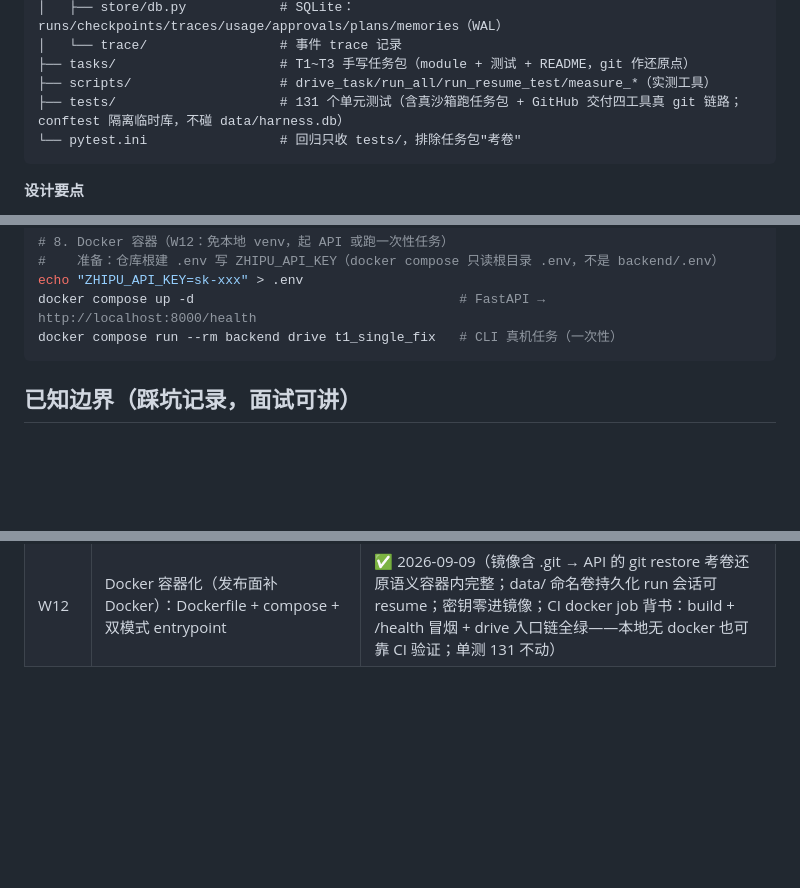
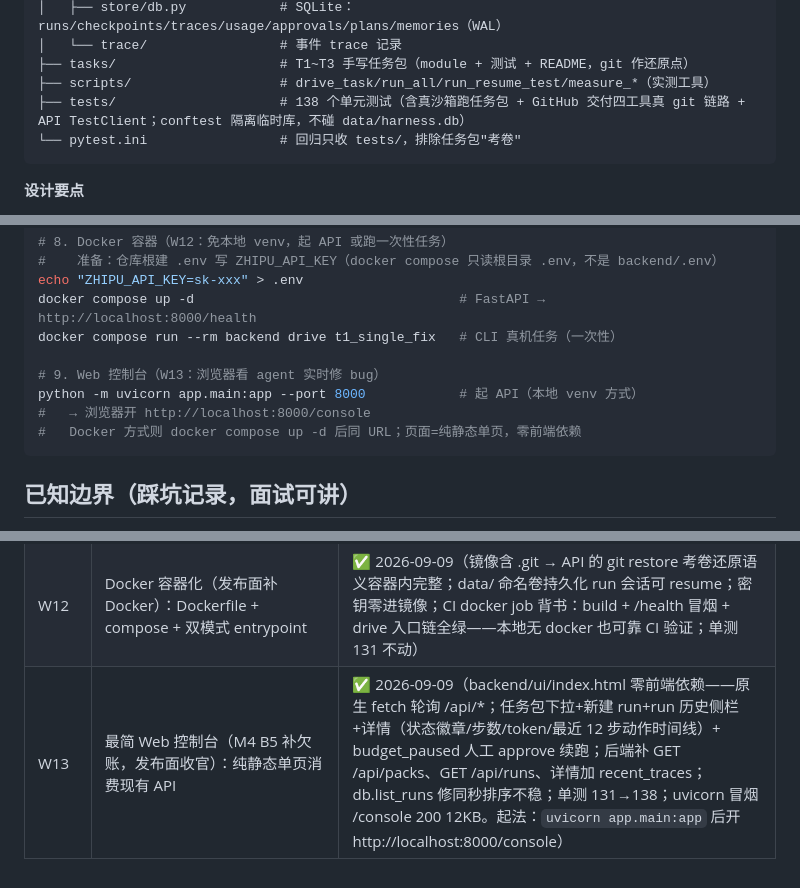
Before and after one commit to VVR823/codecraft-harness, a Markdown page: README.md, 3 parts joined by grey strips. Rendered like a GitHub page; blank space fills up the shorter version.

````diff
--- a/README.md
+++ b/README.md
@@ -71,7 +71,7 @@ backend/
 │   └── trace/                 # 事件 trace 记录
 ├── tasks/                     # T1~T3 手写任务包（module + 测试 + README，git 作还原点）
 ├── scripts/                   # drive_task/run_all/run_resume_test/measure_*（实测工具）
-├── tests/                     # 131 个单元测试（含真沙箱跑任务包 + GitHub 交付四工具真 git 链路；conftest 隔离临时库，不碰 data/harness.db）
+├── tests/                     # 138 个单元测试（含真沙箱跑任务包 + GitHub 交付四工具真 git 链路 + API TestClient；conftest 隔离临时库，不碰 data/harness.db）
 └── pytest.ini                 # 回归只收 tests/，排除任务包"考卷"
 ```
 
@@ -126,6 +126,11 @@ python scripts/drive_task.py t4_github_pipe_escape --model glm-4.5-flash
 echo "ZHIPU_API_KEY=sk-xxx" > .env
 docker compose up -d                                  # FastAPI → http://localhost:8000/health
 docker compose run --rm backend drive t1_single_fix   # CLI 真机任务（一次性）
+
+# 9. Web 控制台（W13：浏览器看 agent 实时修 bug）
+python -m uvicorn app.main:app --port 8000            # 起 API（本地 venv 方式）
+#   → 浏览器开 http://localhost:8000/console
+#   Docker 方式则 docker compose up -d 后同 URL；页面=纯静态单页，零前端依赖
 ```
 
 ## 已知边界（踩坑记录，面试可讲）
@@ -152,3 +157,4 @@ docker compose run --rm backend drive t1_single_fix   # CLI 真机任务（一
 | W10 | T4：真实开源库任务（tabulate 反向 bug）真机验证 + GitHub 发布 + CI | ✅ 2026-09-07（13 失败→13 harness 缺陷全修 + 单测 85→110；收官 3 局成功：resume 首胜/全自动 35 步/单段 20 步·11 分钟，见 [T4 战报](docs/t4_real_library_report_2026-09-07.md)；公开仓 VVR823/codecraft-harness，Actions CI ubuntu+py3.13 全绿） |
 | W11 | GitHub 交付模式（对标 MyCoder GitHub mode）：git_branch/commit/push + gh_create_pr 四工具，自修到全绿 → 自修到 PR | ✅ 2026-09-08（`drive_task --github --workspace <clone>`；MED 权限 + HARNESS_GITHUB 环境门闩，基线 run 零影响；真机实证：修复 5/5 绿 → branch fix_csv → commit → push → **真实 PR** [VVR823/codecraft-delivery-demo#1](https://github.com/VVR823/codecraft-delivery-demo/pull/1)（+39/-1）；撞出并修复 Windows git unborn 竞态——三层防线：_head_sha 校验 / update-ref 自修复（含 .lock 清理）/ 失败喂回模型；单测 110→131） |
 | W12 | Docker 容器化（发布面补 Docker）：Dockerfile + compose + 双模式 entrypoint | ✅ 2026-09-09（镜像含 .git → API 的 git restore 考卷还原语义容器内完整；data/ 命名卷持久化 run 会话可 resume；密钥零进镜像；CI docker job 背书：build + /health 冒烟 + drive 入口链全绿——本地无 docker 也可靠 CI 验证；单测 131 不动） |
+| W13 | 最简 Web 控制台（M4 B5 补欠账，发布面收官）：纯静态单页消费现有 API | ✅ 2026-09-09（backend/ui/index.html 零前端依赖——原生 fetch 轮询 /api/*；任务包下拉+新建 run+run 历史侧栏+详情（状态徽章/步数/token/最近 12 步动作时间线）+ budget_paused 人工 approve 续跑；后端补 GET /api/packs、GET /api/runs、详情加 recent_traces；db.list_runs 修同秒排序不稳；单测 131→138；uvicorn 冒烟 /console 200 12KB。起法：`uvicorn app.main:app` 后开 http://localhost:8000/console） |
````
Also changed, not shown: docs/业界对标调研.md (+8 -8 lines).
